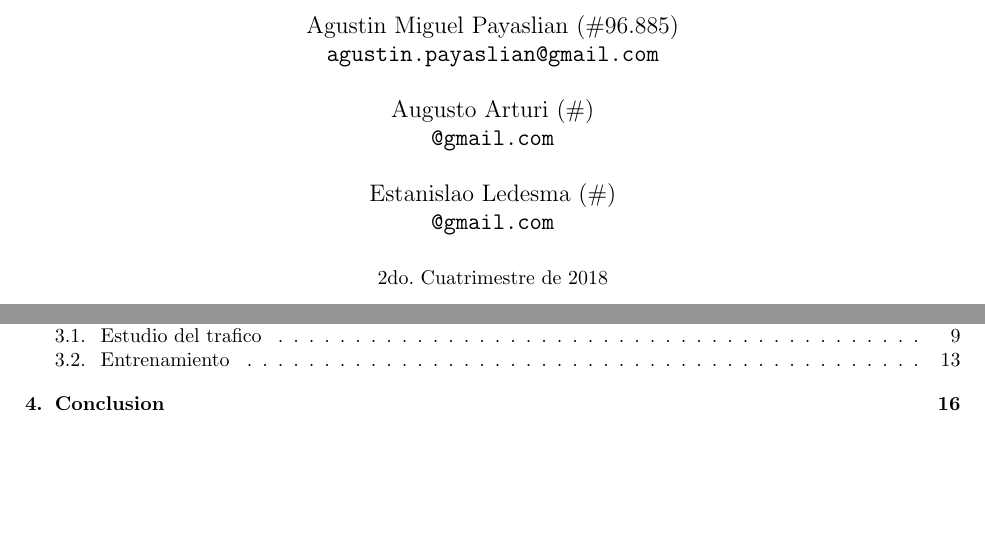
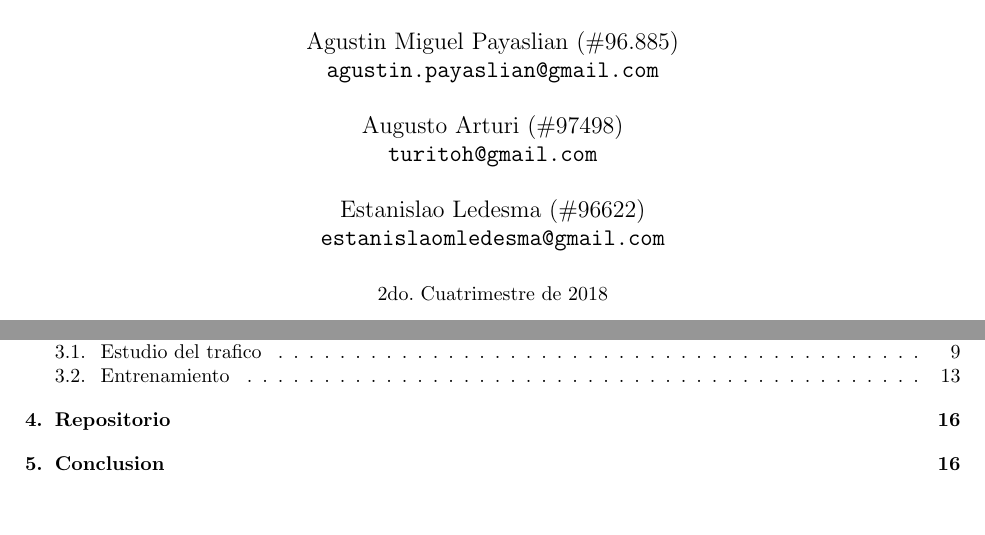
Before and after one commit to AugustoArturi/Anomalias, a LaTeX paper (main.tex): two parts of pages 1 and 2 of 17, joined at a grey line, cut so that both start at the same text. Compiled offline with pdfLaTeX.

Commit message:
cambios al tex file

```diff
--- a/main.tex
+++ b/main.tex
@@ -71,11 +71,11 @@
 \author{Agustin Miguel Payaslian (\#96.885)\\
 \texttt{agustin.payaslian@gmail.com}\\
 \\
-Augusto Arturi (\#)\\
-\texttt{@gmail.com}\\
+Augusto Arturi (\#97498)\\
+\texttt{turitoh@gmail.com}\\
 \\
-Estanislao Ledesma (\#)\\
-\texttt{@gmail.com}\\
+Estanislao Ledesma (\#96622)\\
+\texttt{estanislaomledesma@gmail.com}\\
 \\
 \vspace{5mm}
 \normalsize{2do. Cuatrimestre de 2018}\\
```
Also changed, not shown: main.pdf, main.tex (10 more changed lines).
